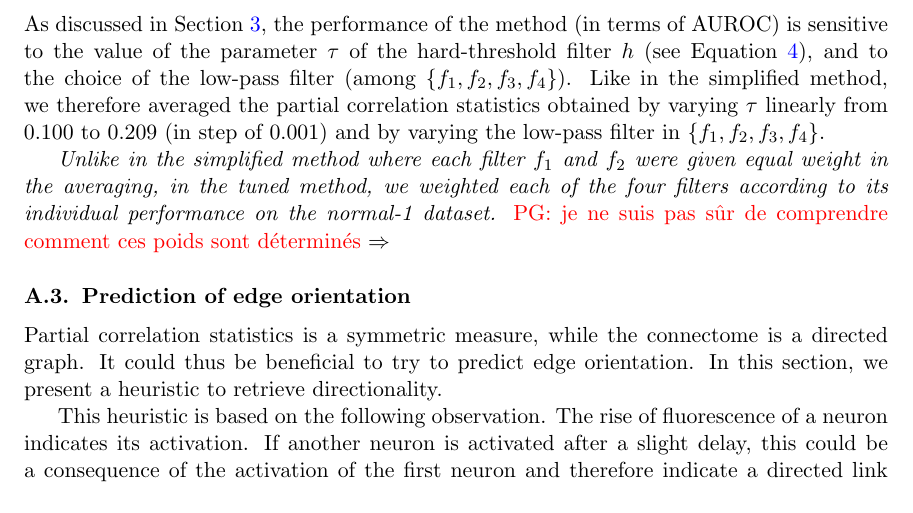
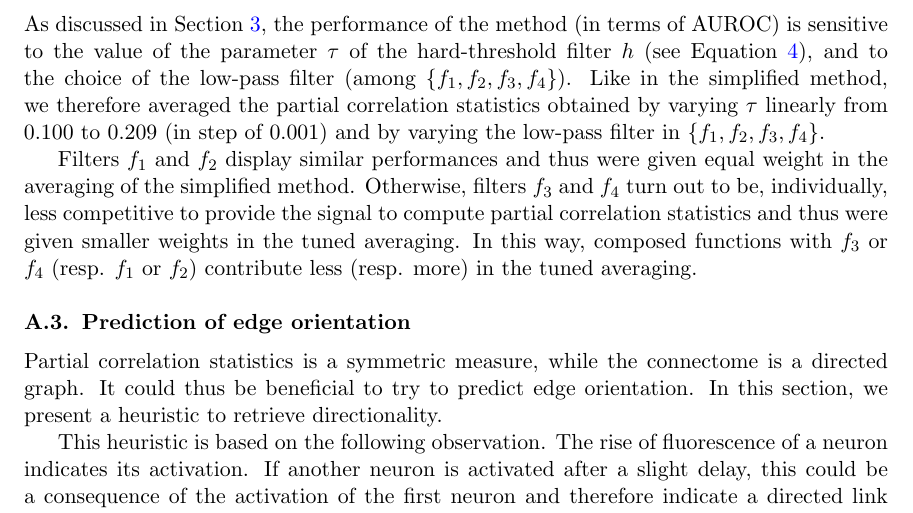
Before and after one commit to asutera/paper-connectomics, a LaTeX thesis (article.tex): part of page 9 of 11, cut so that both start at the same text. Compiled offline with pdfLaTeX.

Commit message:
Section A.2 rewritten

```diff
--- a/article.tex
+++ b/article.tex
@@ -726,16 +726,9 @@ method, we therefore averaged the partial correlation statistics obtained by
 varying $\tau$ linearly from $0.100$ to $0.209$ (in step of $0.001)$ and by
 varying the low-pass filter in $\{f_1, f_2, f_3, f_4\}$.
 
-
-\textit{Unlike in the
-simplified method where each filter $f_1$ and $f_2$ were given equal weight in
-the averaging, in the tuned method, we weighted each of the four filters
-according to its individual performance on the \textit{normal-1}
-dataset.}
-\textcolor{red}{PG: je ne suis pas s\^ur de comprendre comment ces
-  poids sont d\'etermin\'es}
-$\Rightarrow$
-
+Filters $f_1$ and $f_2$ display similar performances and thus were given equal weight in the averaging of the simplified method.
+Otherwise, filters $f_3$ and $f_4$ turn out to be, individually, less competitive to provide the signal to compute partial correlation statistics and thus were given smaller weights in the tuned averaging.
+In this way, composed functions with $f_3$ or $f_4$ (resp. $f_1$ or $f_2$) contribute less (resp. more) in the tuned averaging.
 
 
 %% Given the unequal AUROC performance of $f_1$, $f_2$, $f_3$ and $f_4$, the
```
